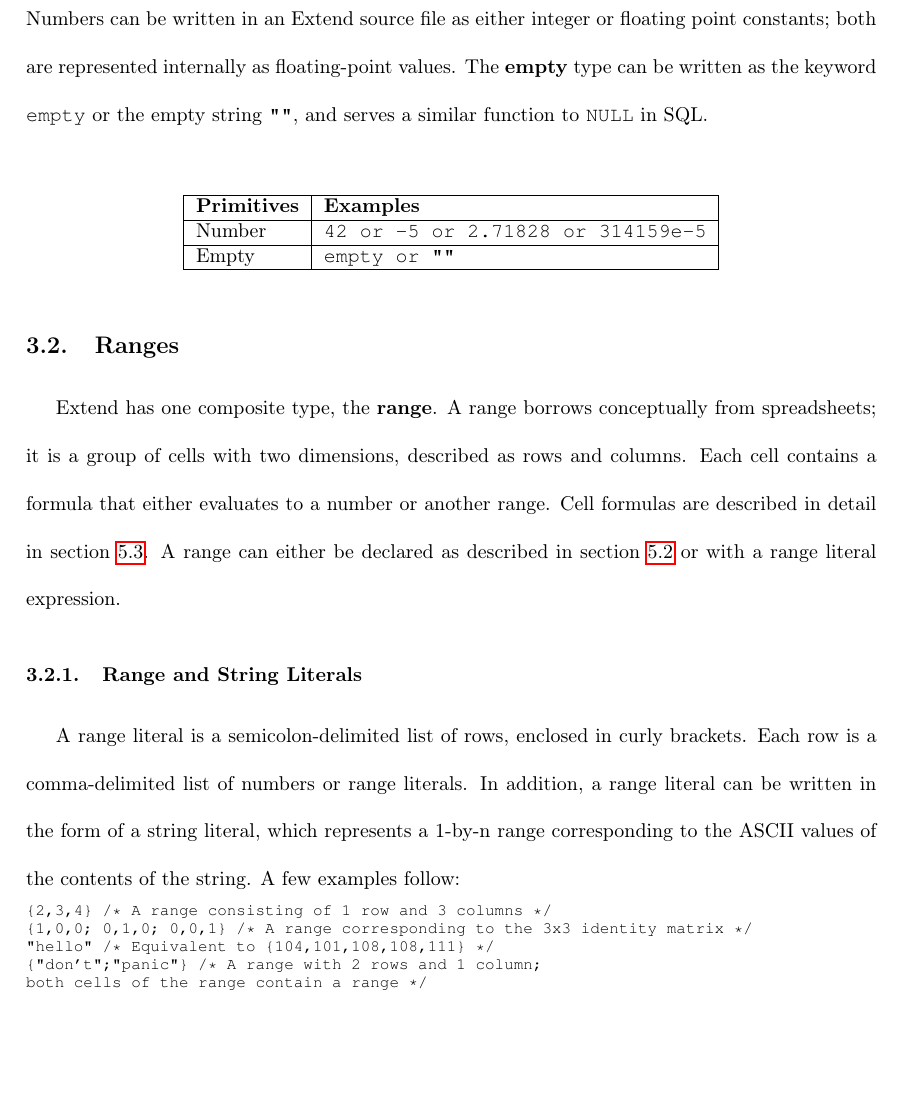
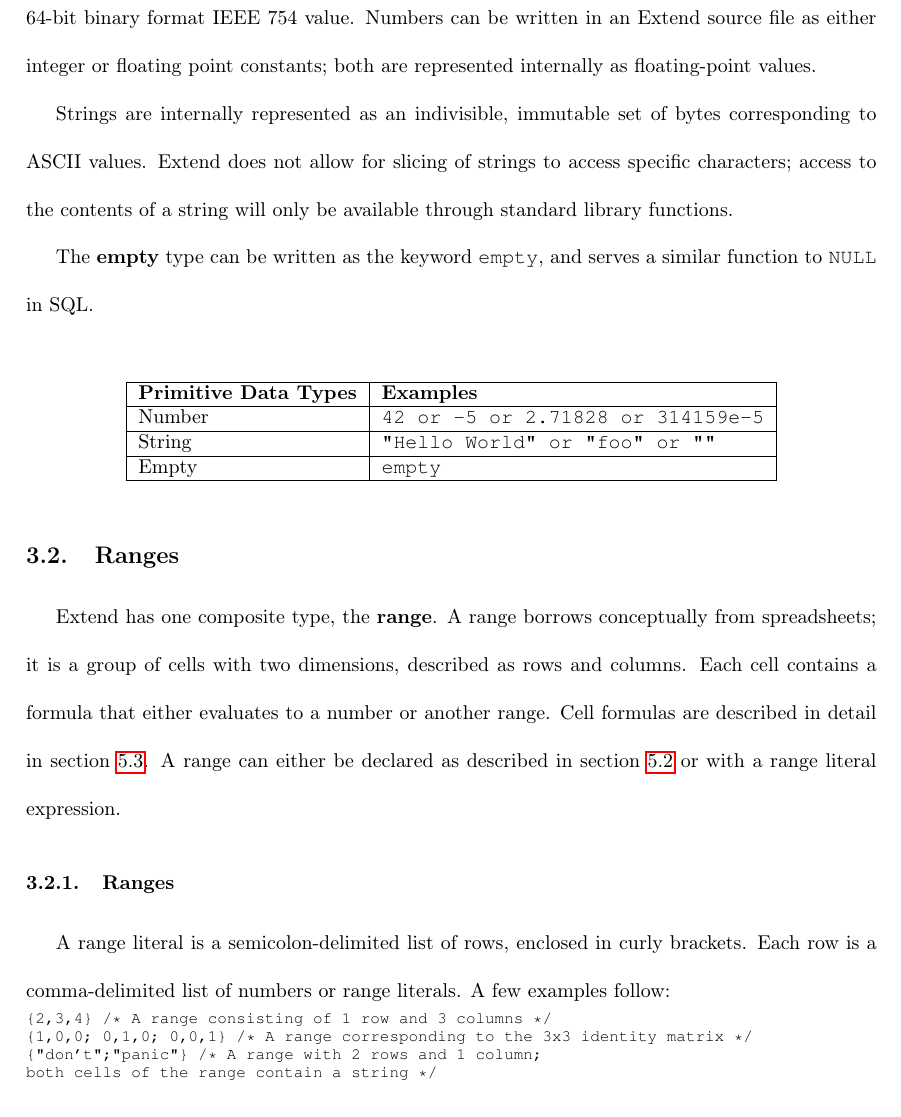
Before and after one commit to ExtendLang/Extend, a LaTeX document (LRM.tex, which reads tex/Intro.tex): part of page 5 of 19, cut so that both start at the same text, the shorter picture padded with empty space. The pictures show the PDF file LRM.pdf that the author committed with the source.

Commit message:
Added changes relating to strings.

```diff
--- a/tex/Intro.tex
+++ b/tex/Intro.tex
@@ -22,22 +25,25 @@ import "string.xtnd";
+		Strings are internally represented as an indivisible, immutable set of bytes corresponding to ASCII values. Extend does not allow for slicing of strings to access specific characters; access to the contents of a string will only be available through standard library functions.
+
+		The \textbf{empty} type can be written as the keyword \texttt{empty}, and serves a similar function to \texttt{NULL} in SQL.
 		\newline
 		\begin{table}[H]
 		\centering
 		\begin{tabular} {| l | l |}
 			\hline
-			\textbf{Primitives} & \textbf{Examples} \\ \hline
+			\textbf{Primitive Data Types} & \textbf{Examples} \\ \hline
 			Number & \texttt{42 or -5 or 2.71828 or 314159e-5} \\ \hline
-			Empty & \texttt{empty or ""} \\ \hline
+			String & \texttt{"Hello World" or "foo" or ""} \\ \hline
+			Empty & \texttt{empty} \\ \hline
 		\end{tabular}
 		\end{table}
 	\subsection{Ranges}
 		Extend has one composite type, the \textbf{range}. A range borrows conceptually from spreadsheets; it is a group of cells with two dimensions, described as rows and columns. Each cell contains a formula that either evaluates to a number or another range. Cell formulas are described in detail in section~\ref{sec:formula}. A range can either be declared as described in section~\ref{sec:vardecl} or with a range literal expression.
-\subsubsection{Range and String Literals}
-		A range literal is a semicolon-delimited list of rows, enclosed in curly brackets. Each row is a comma-delimited list of numbers or range literals. In addition, a range literal can be written in the form of a string literal, which represents a 1-by-n range corresponding to the ASCII values of the contents of the string. A few examples follow:
+\subsubsection{Ranges}
+		A range literal is a semicolon-delimited list of rows, enclosed in curly brackets. Each row is a comma-delimited list of numbers or range literals. A few examples follow:
 
 \begin{lstlisting}
 {2,3,4} /* A range consisting of 1 row and 3 columns */
 {1,0,0; 0,1,0; 0,0,1} /* A range corresponding to the 3x3 identity matrix */
-"hello" /* Equivalent to {104,101,108,108,111} */
 {"don't";"panic"} /* A range with 2 rows and 1 column;
-both cells of the range contain a range */
+both cells of the range contain a string */
 \end{lstlisting}
```
Also changed, not shown: LRM.pdf, tex/Intro.tex (5 more changed lines).
